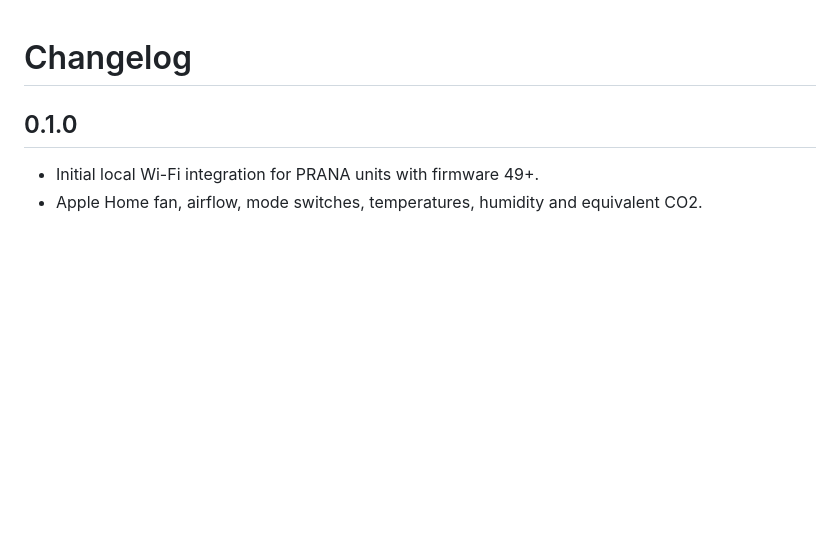
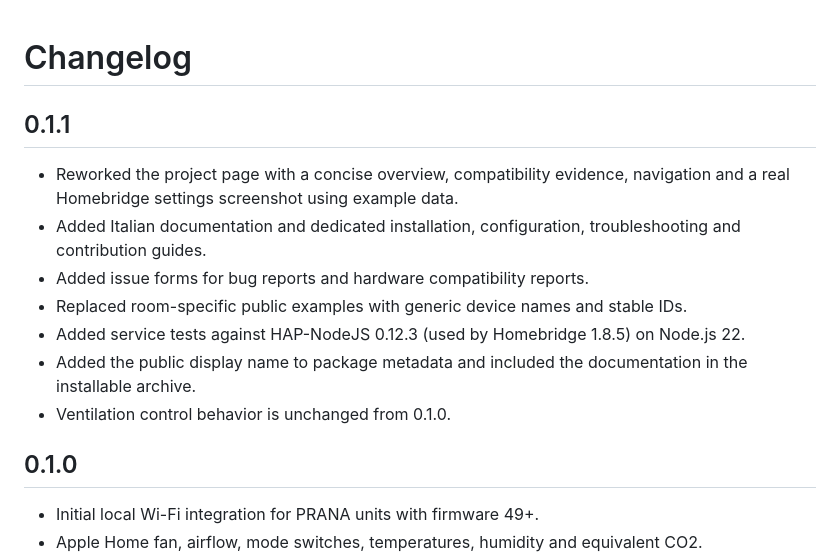
Before and after one commit to viames/homebridge-prana-local, a Markdown page: CHANGELOG.md, the part around the change. GitHub-like rendering; blank space fills up the shorter version.

```diff
--- a/CHANGELOG.md
+++ b/CHANGELOG.md
@@ -1,4 +1,14 @@
 # Changelog
+
+## 0.1.1
+
+- Reworked the project page with a concise overview, compatibility evidence, navigation and a real Homebridge settings screenshot using example data.
+- Added Italian documentation and dedicated installation, configuration, troubleshooting and contribution guides.
+- Added issue forms for bug reports and hardware compatibility reports.
+- Replaced room-specific public examples with generic device names and stable IDs.
+- Added service tests against HAP-NodeJS 0.12.3 (used by Homebridge 1.8.5) on Node.js 22.
+- Added the public display name to package metadata and included the documentation in the installable archive.
+- Ventilation control behavior is unchanged from 0.1.0.
 
 ## 0.1.0
 
```
Also changed, not shown: CONTRIBUTING.md (added, +39 -0 lines), README.it.md (added, +183 -0 lines), README.md (+77 -76 lines), docs/configuration.md (added, +130 -0 lines), docs/installation.md (added, +113 -0 lines), docs/troubleshooting.md (added, +76 -0 lines), docs/images/settings.png (added), 8 other files.
